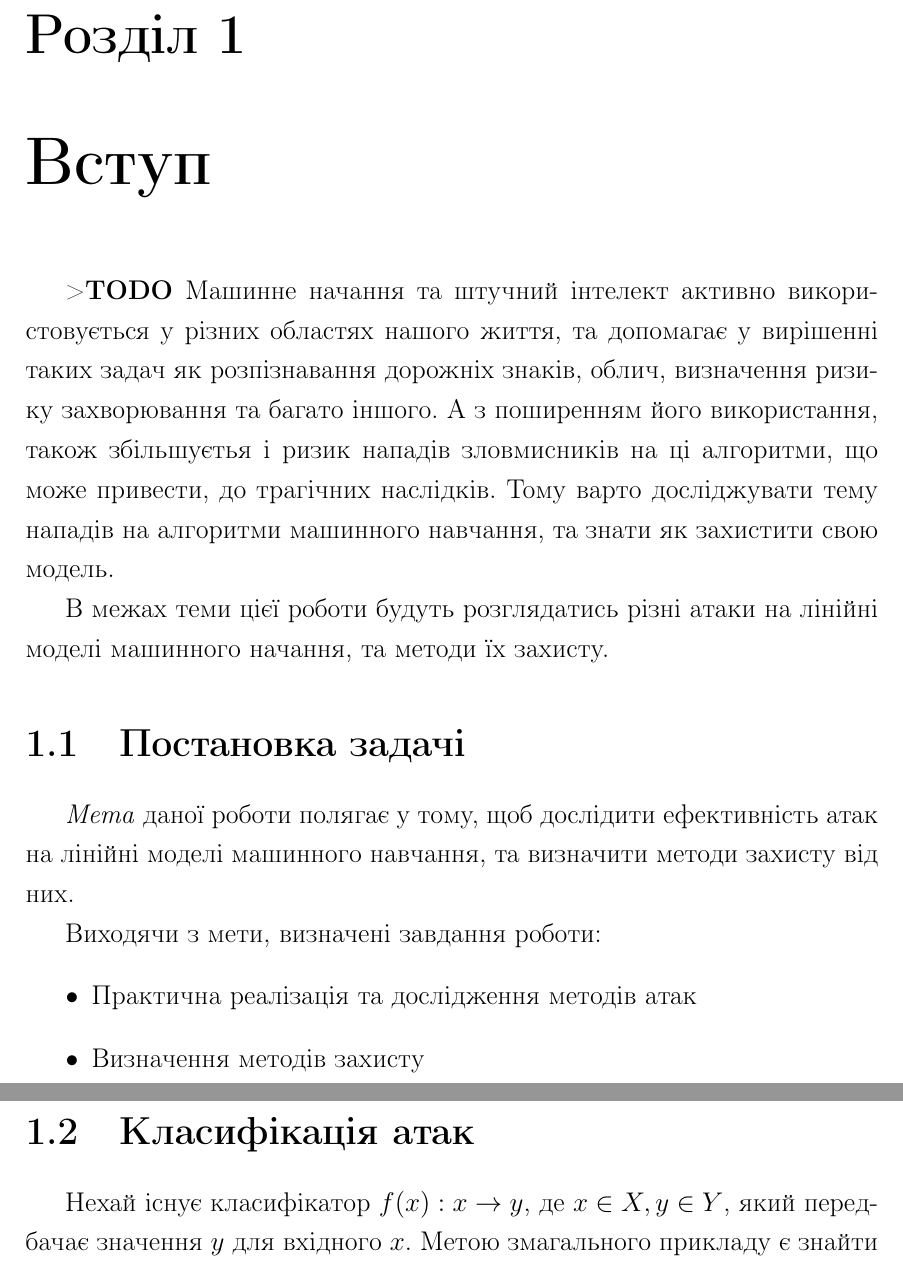
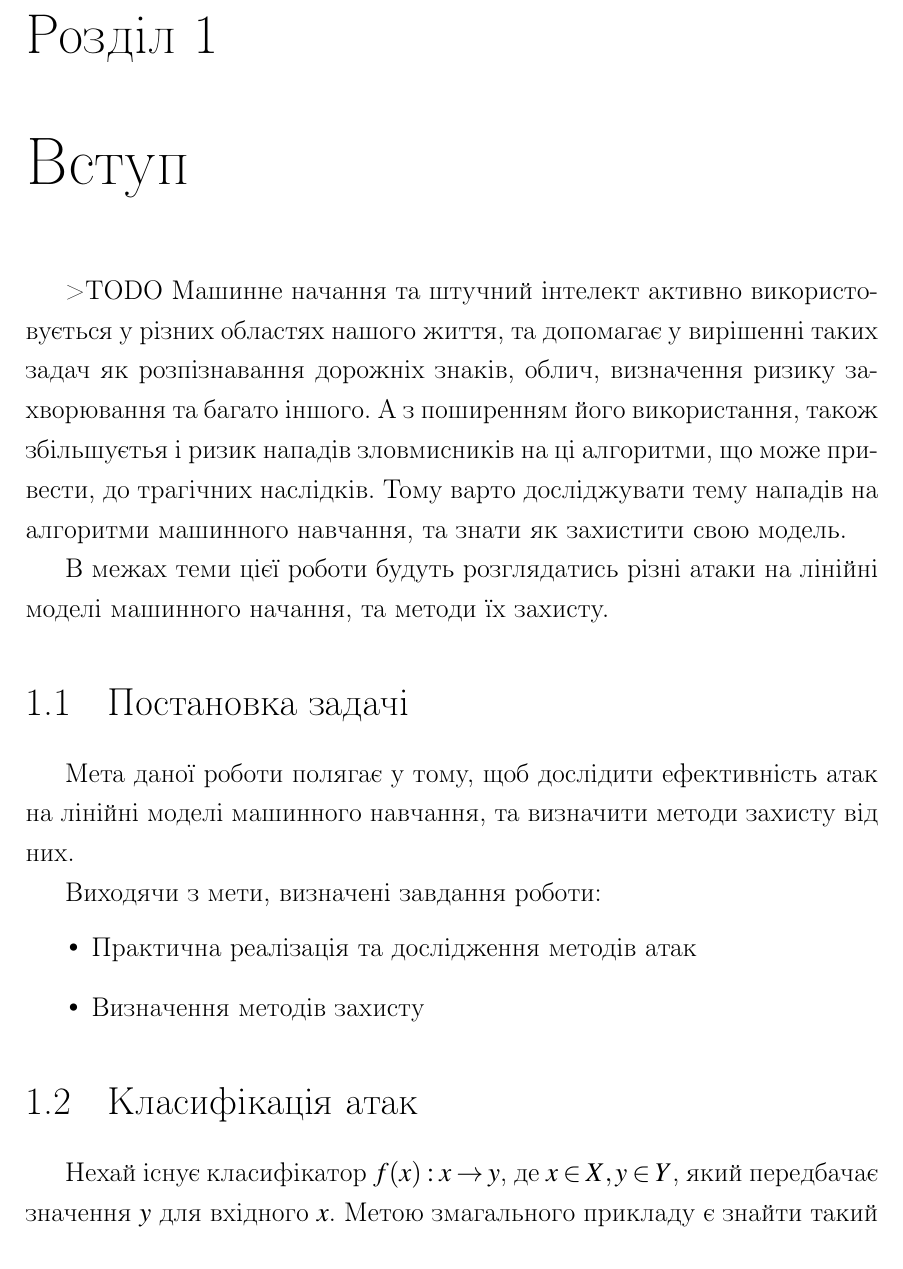
Before and after one commit to vseredovych/AdaversarialAI, a LaTeX thesis (CourseWorkLatex/CourseWork.tex): two parts of pages 3 and 4 of 13 before the commit and part of page 3 of 13 after it, the two joined at a grey line, cut so that both start at the same text. Compiled offline with pdfLaTeX.

```diff
--- a/CourseWorkLatex/CourseWork.tex
+++ b/CourseWorkLatex/CourseWork.tex
@@ -6,6 +6,9 @@
 \usepackage[utf8]{inputenc}
 \usepackage[T2A]{fontenc}
 \usepackage[ukrainian]{babel}
+
+%almost times new roaman
+\usepackage{mathptmx}
 
 % починати абзаци невеликим відступом першого рядка
 \usepackage{indentfirst}
@@ -153,7 +156,7 @@
 
 
 	% ============================================ %
-	\chapter{Вступ}
+	\chapter[14pt]{Вступ}
 	\textgreater\textbf{TODO}
 	Машинне начання та штучний інтелект активно використовується у різних областях нашого життя, та допомагає у вирішенні таких задач як розпізнавання дорожніх знаків, облич, визначення ризику захворювання та багато іншого.
 	А з поширенням його використання, також збільшуєтья і ризик нападів зловмисників на ці алгоритми, що може привести, до трагічних наслідків. Тому варто досліджувати тему нападів на алгоритми машинного навчання, та знати як захистити свою модель. \par
```
Also changed, not shown: CourseWorkLatex/CourseWork.pdf, 5 other files.
